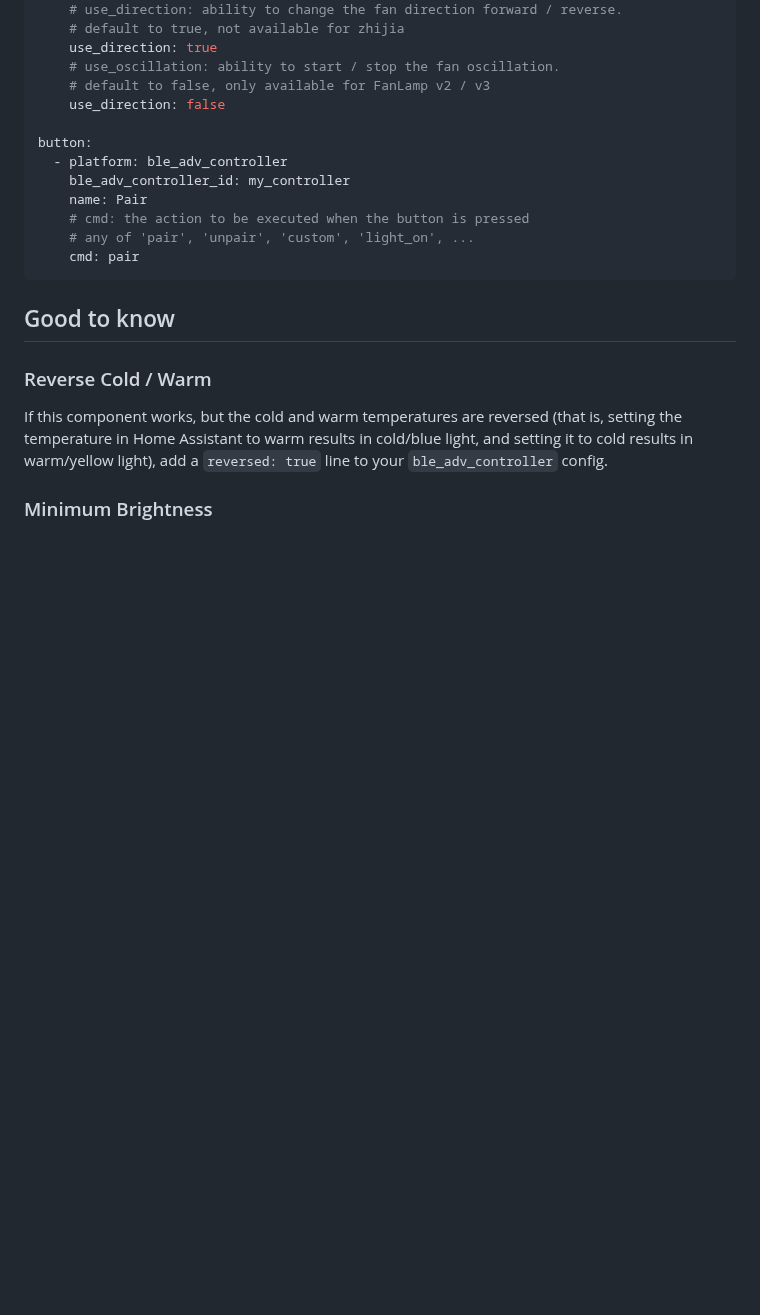
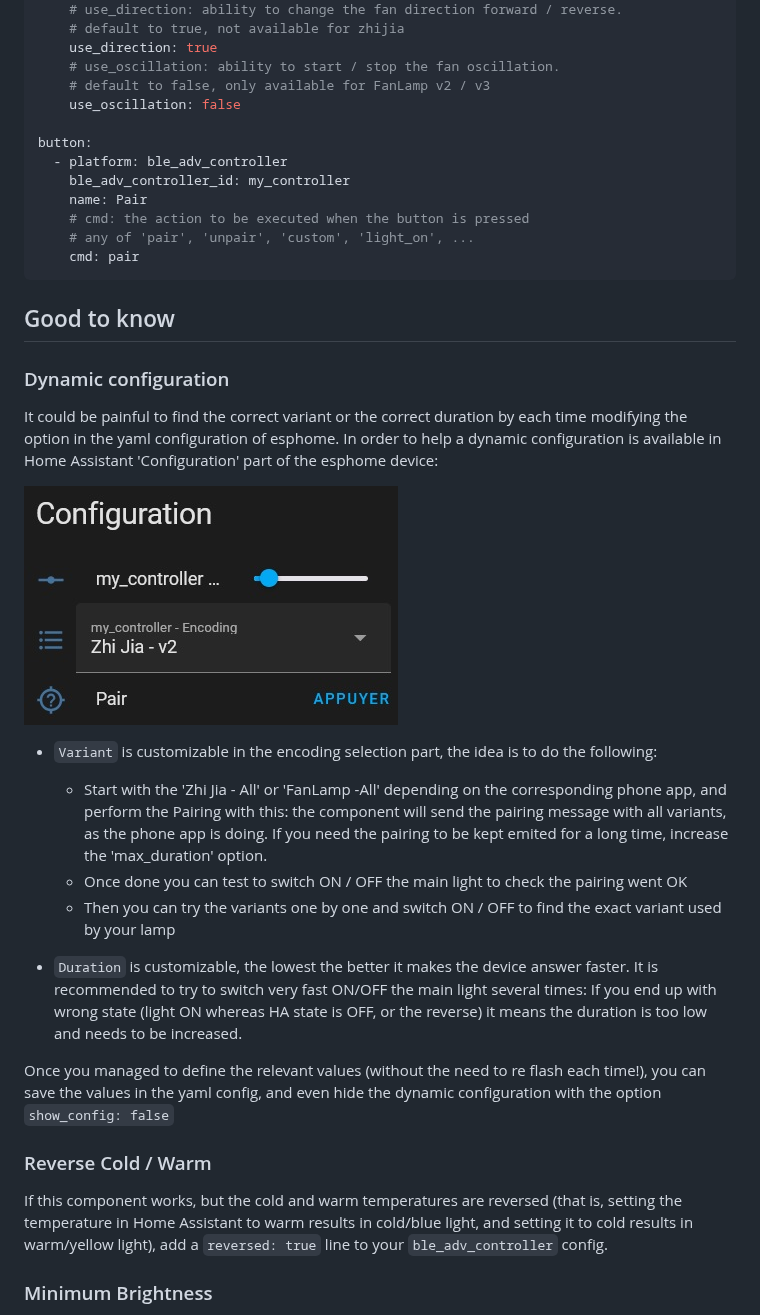
Before and after one commit to aronsky/esphome-components, a Markdown page: components/ble_adv_controller/README.md, the part around one of its changes. Drawn GitHub-style; pictures changed too: doc/images/Choice_encoding.jpg (added); blank space fills up the shorter version.

Commit message:
Add Dynamic configuration for Duration. Update doc.

````diff
--- a/components/ble_adv_controller/README.md
+++ b/components/ble_adv_controller/README.md
@@ -133,7 +132,7 @@ fan:
     use_direction: true
     # use_oscillation: ability to start / stop the fan oscillation.
     # default to false, only available for FanLamp v2 / v3
-    use_direction: false
+    use_oscillation: false
 
 button:
   - platform: ble_adv_controller
@@ -145,6 +144,20 @@ button:
 ```
 
 ## Good to know
+
+### Dynamic configuration
+It could be painful to find the correct variant or the correct duration by each time modifying the option in the yaml configuration of esphome. In order to help a dynamic configuration is available in Home Assistant 'Configuration' part of the esphome device:
+
+![choice encoding](../../doc/images/Choice_encoding.jpg)
+
+* `Variant` is customizable in the encoding selection part, the idea is to do the following:
+  * Start with the 'Zhi Jia - All' or 'FanLamp -All' depending on the corresponding phone app, and perform the Pairing with this: the component will send the pairing message with all variants, as the phone app is doing. If you need the pairing to be kept emited for a long time, increase the 'max_duration' option.
+  * Once done you can test to switch ON / OFF the main light to check the pairing went OK
+  * Then you can try the variants one by one and switch ON / OFF to find the exact variant used by your lamp
+
+* `Duration` is customizable, the lowest the better it makes the device answer faster. It is recommended to try to switch very fast ON/OFF the main light several times: If you end up with wrong state (light ON whereas HA state is OFF, or the reverse) it means the duration is too low and needs to be increased.
+
+Once you managed to define the relevant values (without the need to re flash each time!), you can save the values in the yaml config, and even hide the dynamic configuration with the option `show_config: false`
 
 ### Reverse Cold / Warm
 If this component works, but the cold and warm temperatures are reversed (that is, setting the temperature in Home Assistant to warm results in cold/blue light, and setting it to cold results in warm/yellow light), add a `reversed: true` line to your `ble_adv_controller` config.
````
Also changed, not shown: other parts of components/ble_adv_controller/README.md (+10 -11 lines), components/ble_adv_controller/CUSTOM.md (+5 -5 lines), doc/images/BleAdvService.jpg (added), 4 other files.
